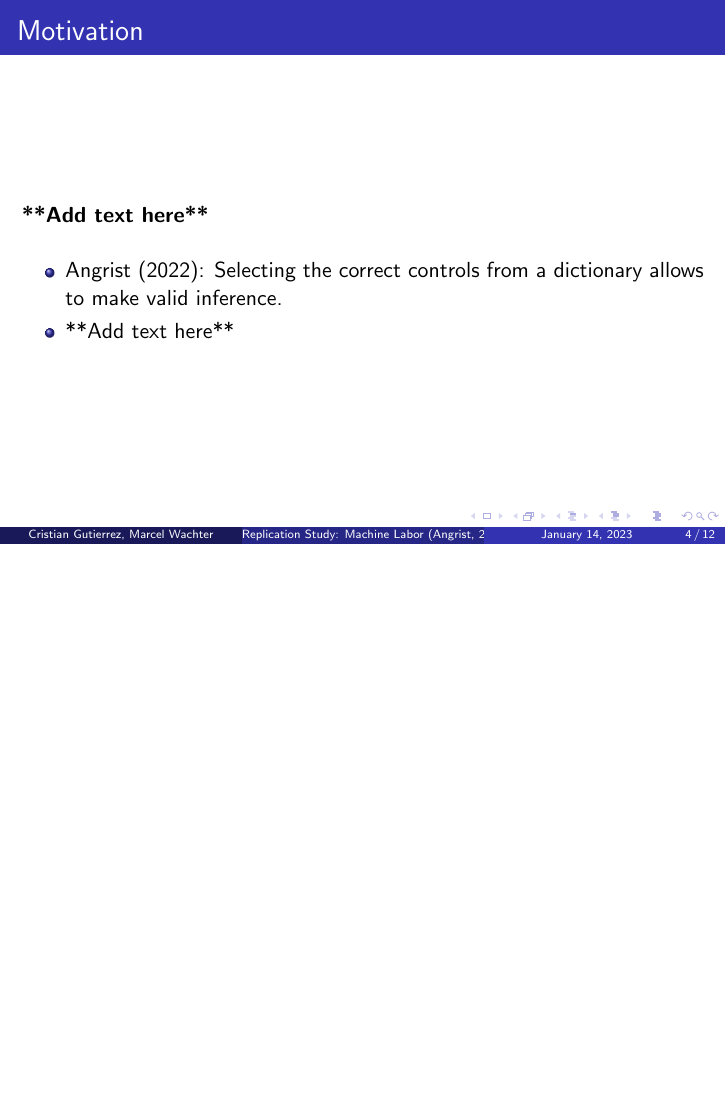
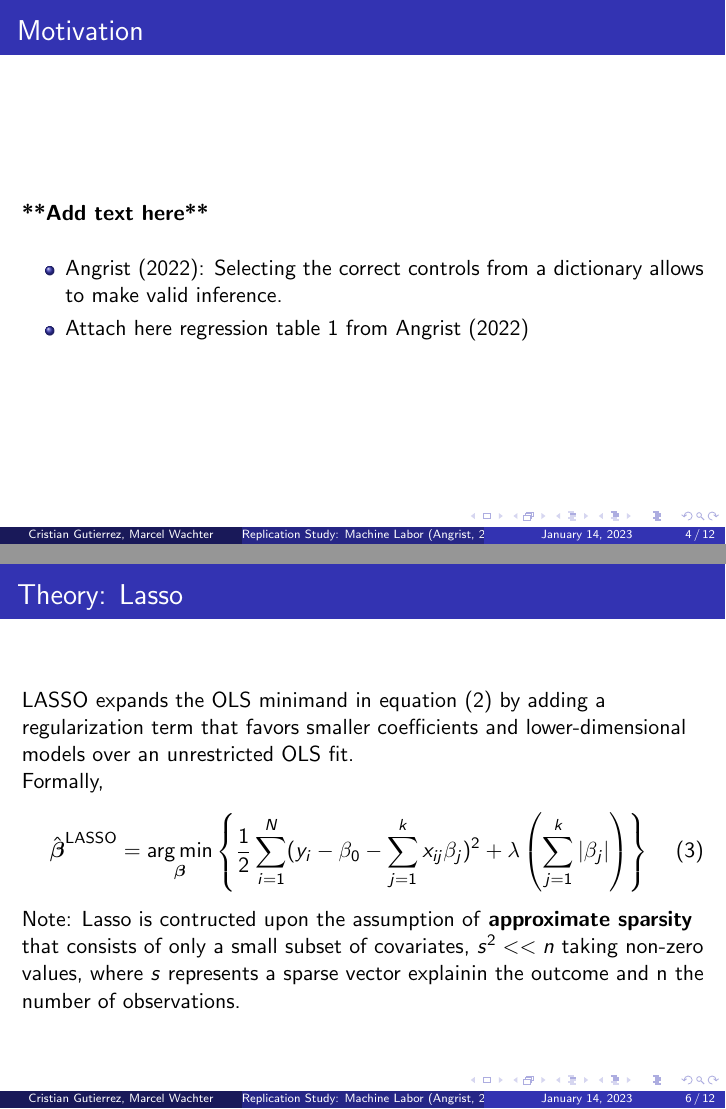
Before and after one commit to mhwachter/rm_econometrics, LaTeX slides (Presentation/main.tex): page 4 of 12 before the commit and pages 4 and 6 of 12 after it, the two joined at a grey line, the shorter picture padded with empty space. Compiled offline with pdfLaTeX.

Commit message:
Updating theory slides

```diff
--- a/Presentation/main.tex
+++ b/Presentation/main.tex
@@ -66,7 +66,7 @@
 \vspace{4mm}
 \begin{itemize}
     \item Angrist (2022): Selecting the correct controls from a dictionary allows to make valid inference.
-    \item **Add text here**
+    \item Attach here regression table 1 from Angrist (2022)
 \end{itemize}
 
 \end{frame}
@@ -104,6 +104,11 @@ Formally,
 	\hat{\boldsymbol{\beta}}^{\text{LASSO}} &=\underset{\boldsymbol{\beta}}{\arg \min}\left\{\frac{1}{2}\sum_{i=1}^N (y_i-\beta_0-\sum_{j=1}^k x_{i j}\beta_j)^2 +\lambda \left(\sum_{j=1}^k |\beta_j|\right)\right\}
 	\tag{3}
 	\]
+
+\begin{flushleft}
+Note: Lasso is contructed upon the assumption of \textbf{approximate sparsity} that consists of only a small subset of covariates, $s^2<<n$ taking non-zero values, where $s$ represents
+a sparse vector explainin the outcome and n the number of observations.
+\end{flushleft}
 \end{frame}
 
 
```
